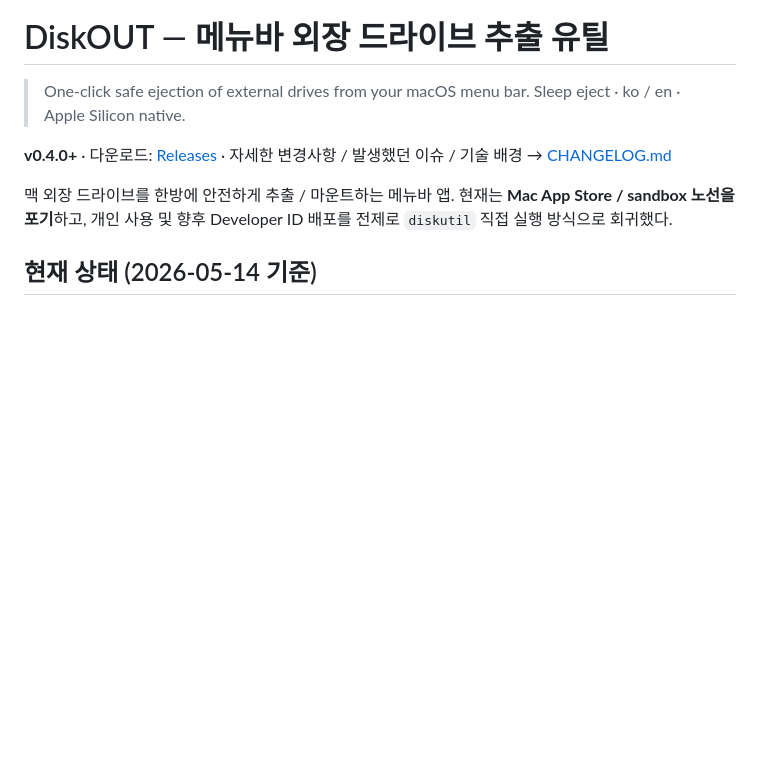
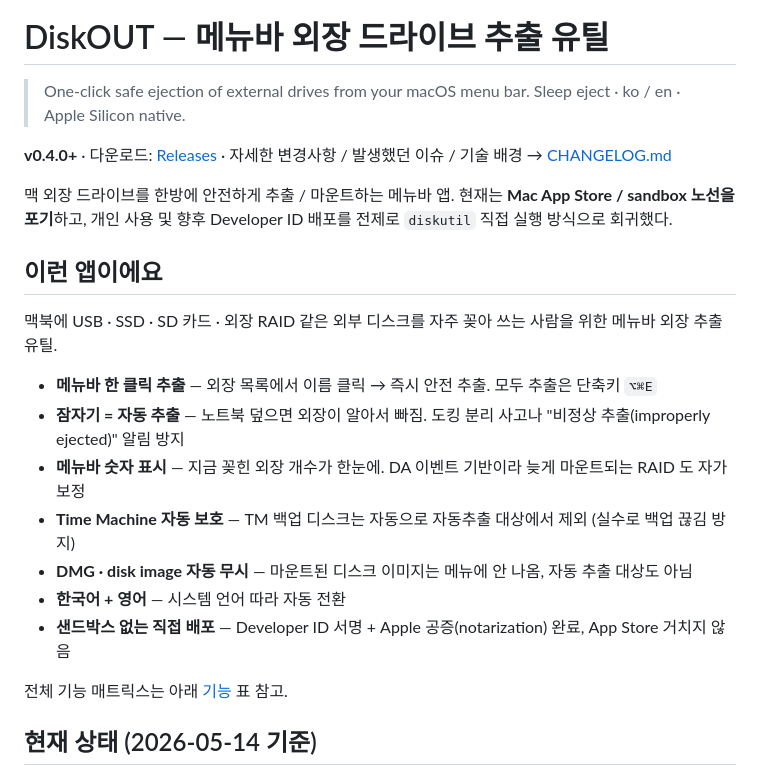
Before and after one commit to yooongZa/DiskOUT, a Markdown page: README.md, the part around the change. GitHub-like rendering; blank space fills up the shorter version.

Commit message:
README: add user-facing app overview before status section
Co-Authored-By: Claude Opus 4.7 <noreply@anthropic.com>

```diff
--- a/README.md
+++ b/README.md
@@ -10,6 +10,20 @@
 
 맥 외장 드라이브를 한방에 안전하게 추출 / 마운트하는 메뉴바 앱.
 현재는 **Mac App Store / sandbox 노선을 포기**하고, 개인 사용 및 향후 Developer ID 배포를 전제로 `diskutil` 직접 실행 방식으로 회귀했다.
+
+## 이런 앱이에요
+
+맥북에 USB · SSD · SD 카드 · 외장 RAID 같은 외부 디스크를 자주 꽂아 쓰는 사람을 위한 메뉴바 외장 추출 유틸.
+
+- **메뉴바 한 클릭 추출** — 외장 목록에서 이름 클릭 → 즉시 안전 추출. 모두 추출은 단축키 `⌥⌘E`
+- **잠자기 = 자동 추출** — 노트북 덮으면 외장이 알아서 빠짐. 도킹 분리 사고나 "비정상 추출(improperly ejected)" 알림 방지
+- **메뉴바 숫자 표시** — 지금 꽂힌 외장 개수가 한눈에. DA 이벤트 기반이라 늦게 마운트되는 RAID 도 자가 보정
+- **Time Machine 자동 보호** — TM 백업 디스크는 자동으로 자동추출 대상에서 제외 (실수로 백업 끊김 방지)
+- **DMG · disk image 자동 무시** — 마운트된 디스크 이미지는 메뉴에 안 나옴, 자동 추출 대상도 아님
+- **한국어 + 영어** — 시스템 언어 따라 자동 전환
+- **샌드박스 없는 직접 배포** — Developer ID 서명 + Apple 공증(notarization) 완료, App Store 거치지 않음
+
+전체 기능 매트릭스는 아래 [기능](#기능) 표 참고.
 
 ## 현재 상태 (2026-05-14 기준)
 
```
